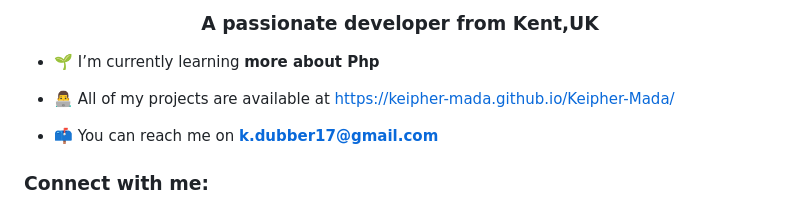
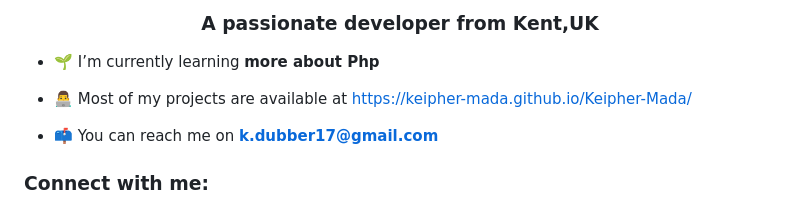
Before and after one commit to Keipher-Mada/Keipher-Mada, a Markdown page: README.md, the part around the change. Rendered like a GitHub page.

```diff
--- a/README.md
+++ b/README.md
@@ -3,7 +3,7 @@
 
 - 🌱 I’m currently learning **more about Php**
 
-- 👨‍💻 All of my projects are available at [https://keipher-mada.github.io/Keipher-Mada/](https://keipher-mada.github.io/Keipher-Mada/)
+- 👨‍💻 Most of my projects are available at [https://keipher-mada.github.io/Keipher-Mada/](https://keipher-mada.github.io/Keipher-Mada/)
 
 - 📫 You can reach me on **k.dubber17@gmail.com**
 
```
